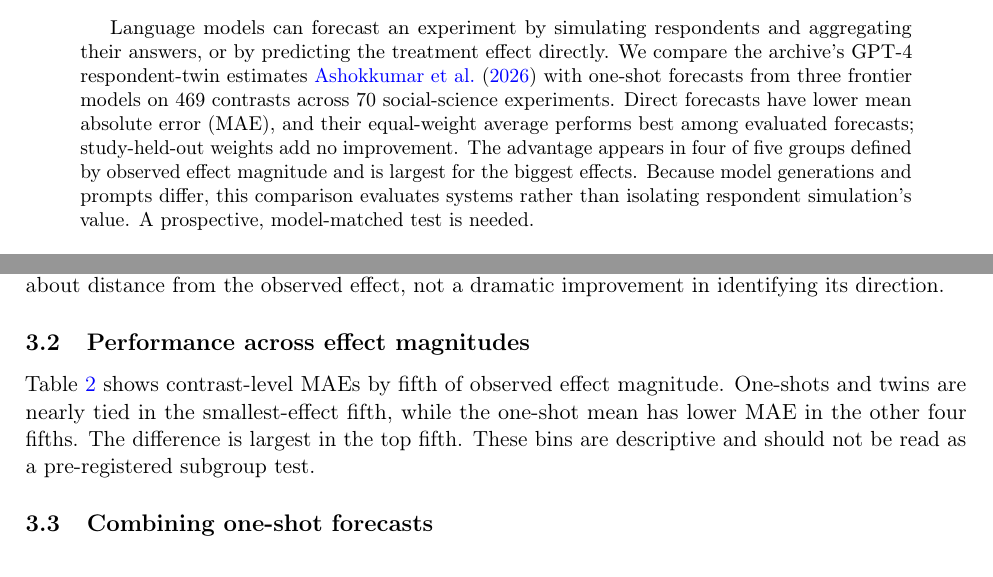
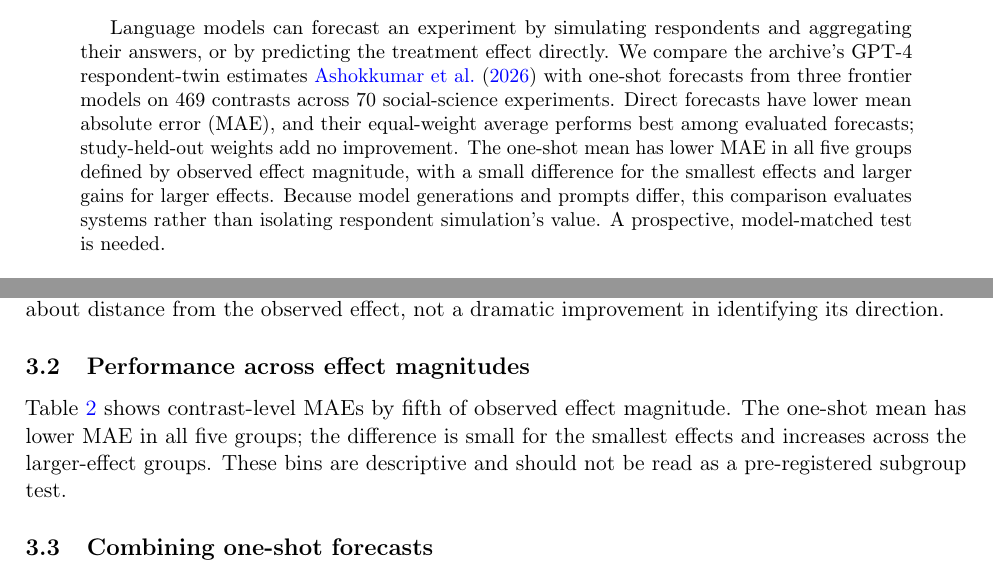
Before and after one commit to expectedparrot/llm-experiment-forecasting, a LaTeX paper (note.tex): two parts of pages 1 and 3 of 6, joined at a grey line, cut so that both start at the same text. Compiled offline with pdfLaTeX.

```diff
--- a/note.tex
+++ b/note.tex
@@ -22,7 +22,7 @@
 \input{analysis_macros.tex}
 
 \begin{abstract}
-Language models can forecast an experiment by simulating respondents and aggregating their answers, or by predicting the treatment effect directly. We compare the archive's GPT-4 respondent-twin estimates \cite{ashokkumar2026predict} with one-shot forecasts from three frontier models on 469 contrasts across 70 social-science experiments. Direct forecasts have lower mean absolute error (MAE), and their equal-weight average performs best among evaluated forecasts; study-held-out weights add no improvement. The advantage appears in four of five groups defined by observed effect magnitude and is largest for the biggest effects. Because model generations and prompts differ, this comparison evaluates systems rather than isolating respondent simulation's value. A prospective, model-matched test is needed.
+Language models can forecast an experiment by simulating respondents and aggregating their answers, or by predicting the treatment effect directly. We compare the archive's GPT-4 respondent-twin estimates \cite{ashokkumar2026predict} with one-shot forecasts from three frontier models on 469 contrasts across 70 social-science experiments. Direct forecasts have lower mean absolute error (MAE), and their equal-weight average performs best among evaluated forecasts; study-held-out weights add no improvement. The one-shot mean has lower MAE in all five groups defined by observed effect magnitude, with a small difference for the smallest effects and larger gains for larger effects. Because model generations and prompts differ, this comparison evaluates systems rather than isolating respondent simulation's value. A prospective, model-matched test is needed.
 \end{abstract}
 
 \section{Introduction}
@@ -81,7 +81,7 @@
 \end{table}
 
 \subsection{Performance across effect magnitudes}
-Table~\ref{tab:magnitude} shows contrast-level MAEs by fifth of observed effect magnitude. One-shots and twins are nearly tied in the smallest-effect fifth, while the one-shot mean has lower MAE in the other four fifths. The difference is largest in the top fifth. These bins are descriptive and should not be read as a pre-registered subgroup test.
+Table~\ref{tab:magnitude} shows contrast-level MAEs by fifth of observed effect magnitude. The one-shot mean has lower MAE in all five groups; the difference is small for the smallest effects and increases across the larger-effect groups. These bins are descriptive and should not be read as a pre-registered subgroup test.
 
 \begin{table}[t]
 \centering
```
Also changed, not shown: Makefile, README.md, study_slope_grid.png (added), 2 other files.
